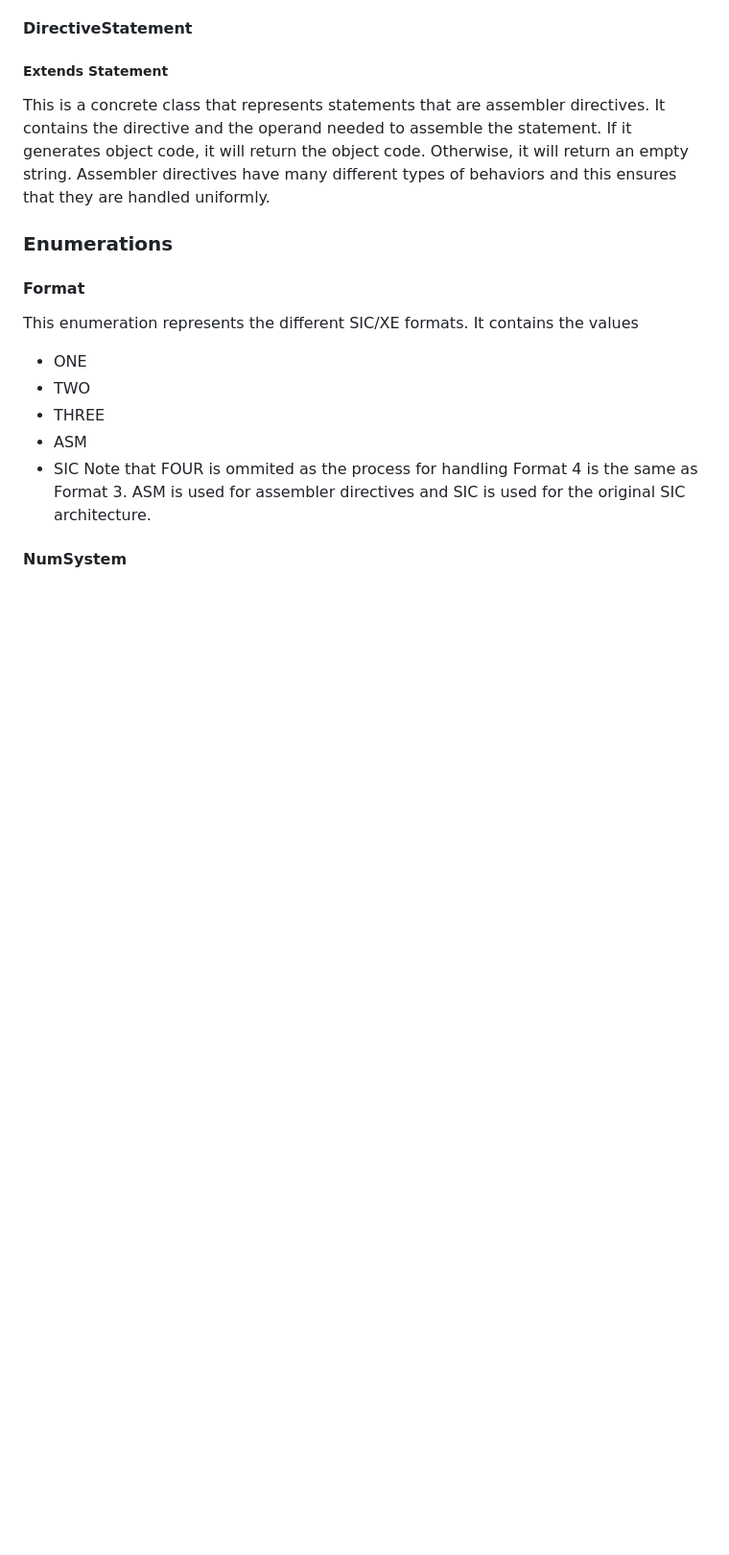
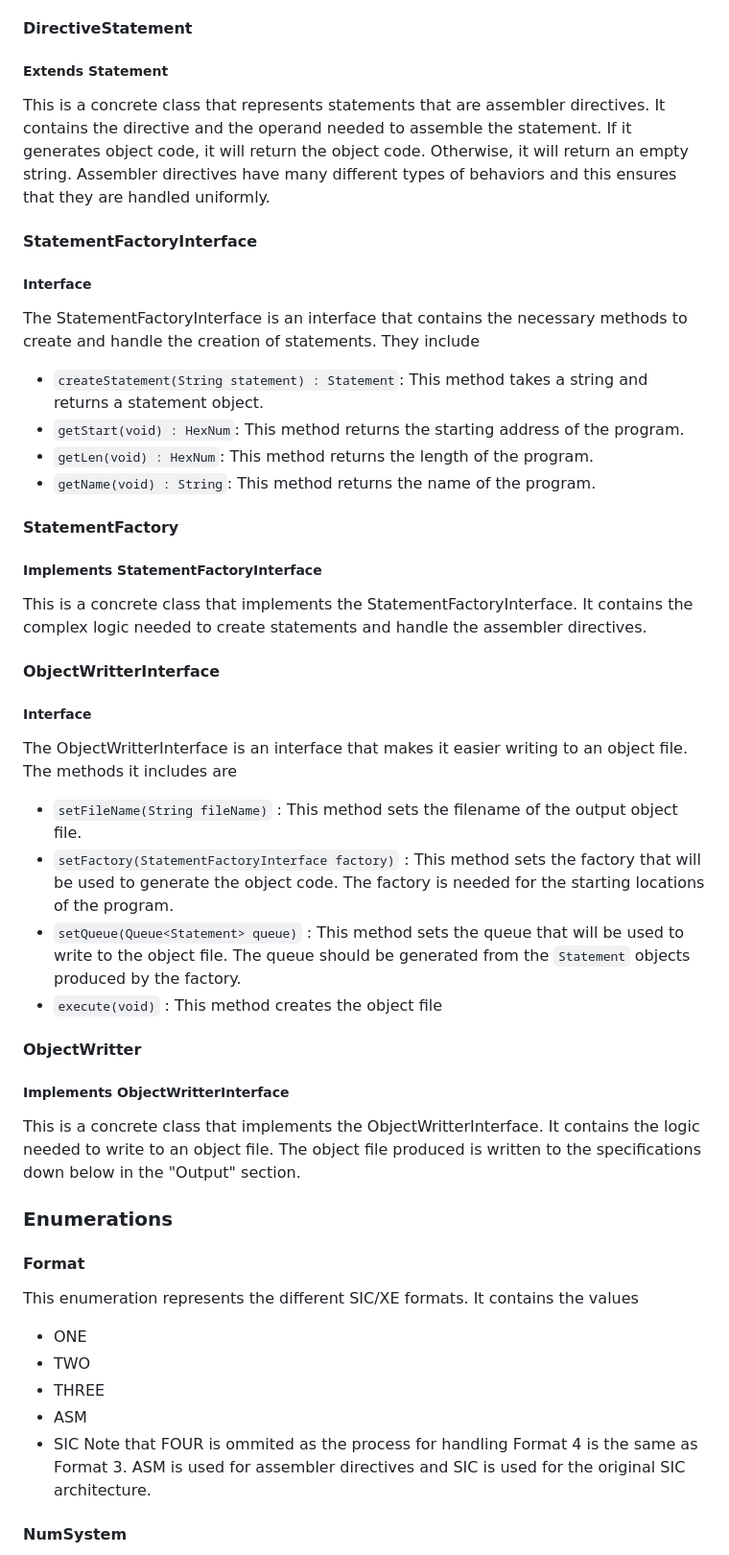
Before and after one commit to sheepman39/Assembler, a Markdown page: README.md, the part around the change. Shown: that part at 96% size. GitHub-like rendering; blank space fills up the shorter version.

Commit message:
Finalized docs

```diff
--- a/README.md
+++ b/README.md
@@ -74,6 +74,29 @@ This is a concrete class that represents statements in the original SIC architec
 ##### Extends Statement
 This is a concrete class that represents statements that are assembler directives.  It contains the directive and the operand needed to assemble the statement.  If it generates object code, it will return the object code.  Otherwise, it will return an empty string.  Assembler directives have many different types of behaviors and this ensures that they are handled uniformly.
 
+#### StatementFactoryInterface
+##### Interface
+The StatementFactoryInterface is an interface that contains the necessary methods to create and handle the creation of statements.  They include
+* `createStatement(String statement) : Statement`: This method takes a string and returns a statement object.
+* `getStart(void) : HexNum`: This method returns the starting address of the program.
+* `getLen(void) : HexNum`: This method returns the length of the program.
+* `getName(void) : String`: This method returns the name of the program.
+
+#### StatementFactory
+##### Implements StatementFactoryInterface
+This is a concrete class that implements the StatementFactoryInterface.  It contains the complex logic needed to create statements and handle the assembler directives.
+
+#### ObjectWritterInterface
+##### Interface
+The ObjectWritterInterface is an interface that makes it easier writing to an object file. The methods it includes are
+* `setFileName(String fileName)` : This method sets the filename of the output object file.
+* `setFactory(StatementFactoryInterface factory)` : This method sets the factory that will be used to generate the object code. The factory is needed for the starting locations of the program.
+* `setQueue(Queue<Statement> queue)` : This method sets the queue that will be used to write to the object file. The queue should be generated from the `Statement` objects produced by the factory.
+* `execute(void)` : This method creates the object file
+
+#### ObjectWritter
+##### Implements ObjectWritterInterface
+This is a concrete class that implements the ObjectWritterInterface.  It contains the logic needed to write to an object file.  The object file produced is written to the specifications down below in the "Output" section.
 
 ### Enumerations
 
```
